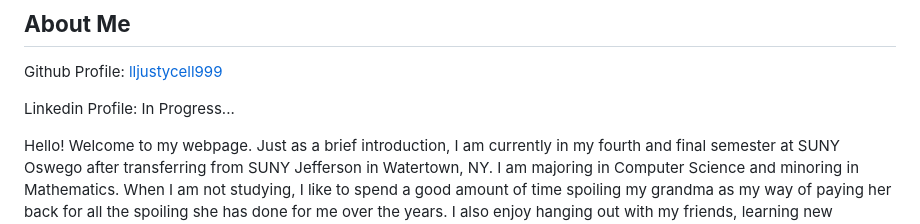
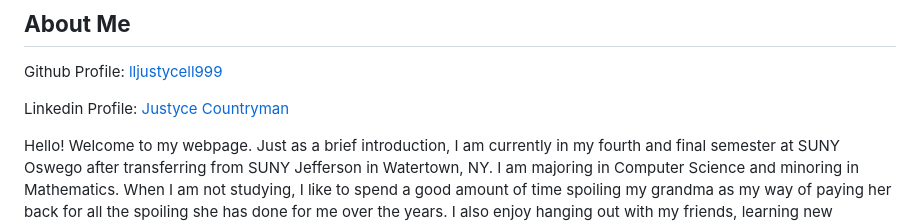
Before and after one commit to lljustycell999/JustyceCountryman, a Markdown page: README.md, the part around the change. Rendered like a GitHub page.

```diff
--- a/README.md
+++ b/README.md
@@ -6,7 +6,7 @@
 
 Github Profile: [lljustycell999](https://github.com/lljustycell999?tab=overview&from=2024-01-01&to=2024-01-16)
 
-Linkedin Profile: In Progress...
+Linkedin Profile: [Justyce Countryman](https://www.linkedin.com/in/justyce-countryman-391b40294/)
 
 
 Hello! Welcome to my webpage. Just as a brief introduction, I am currently in my fourth and final semester at SUNY Oswego after transferring from SUNY Jefferson in Watertown, NY. I am majoring in Computer Science and minoring in Mathematics. When I am not studying, I like to spend a good amount of time spoiling my grandma as my way of paying her back for all the spoiling she has done for me over the years. I also enjoy hanging out with my friends, learning new programming languages, and conquering new academic challenges.
```
